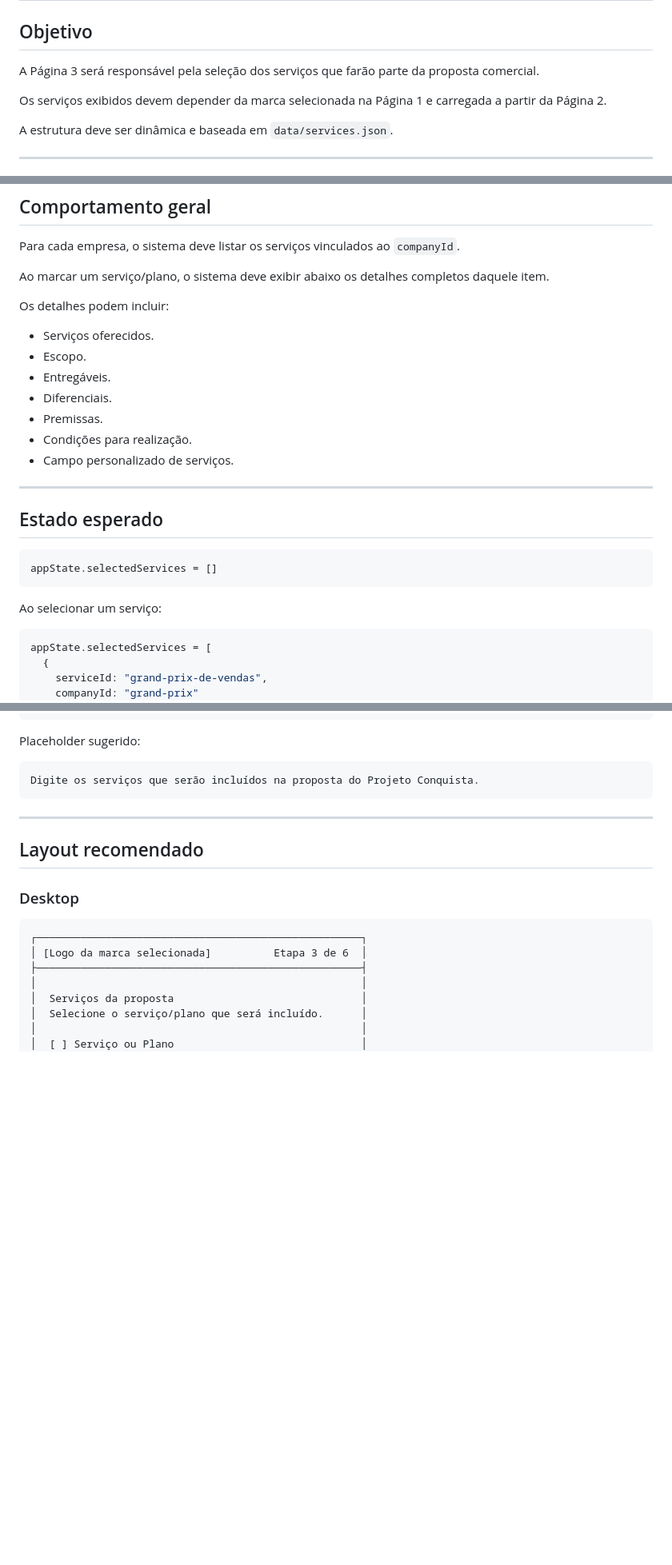
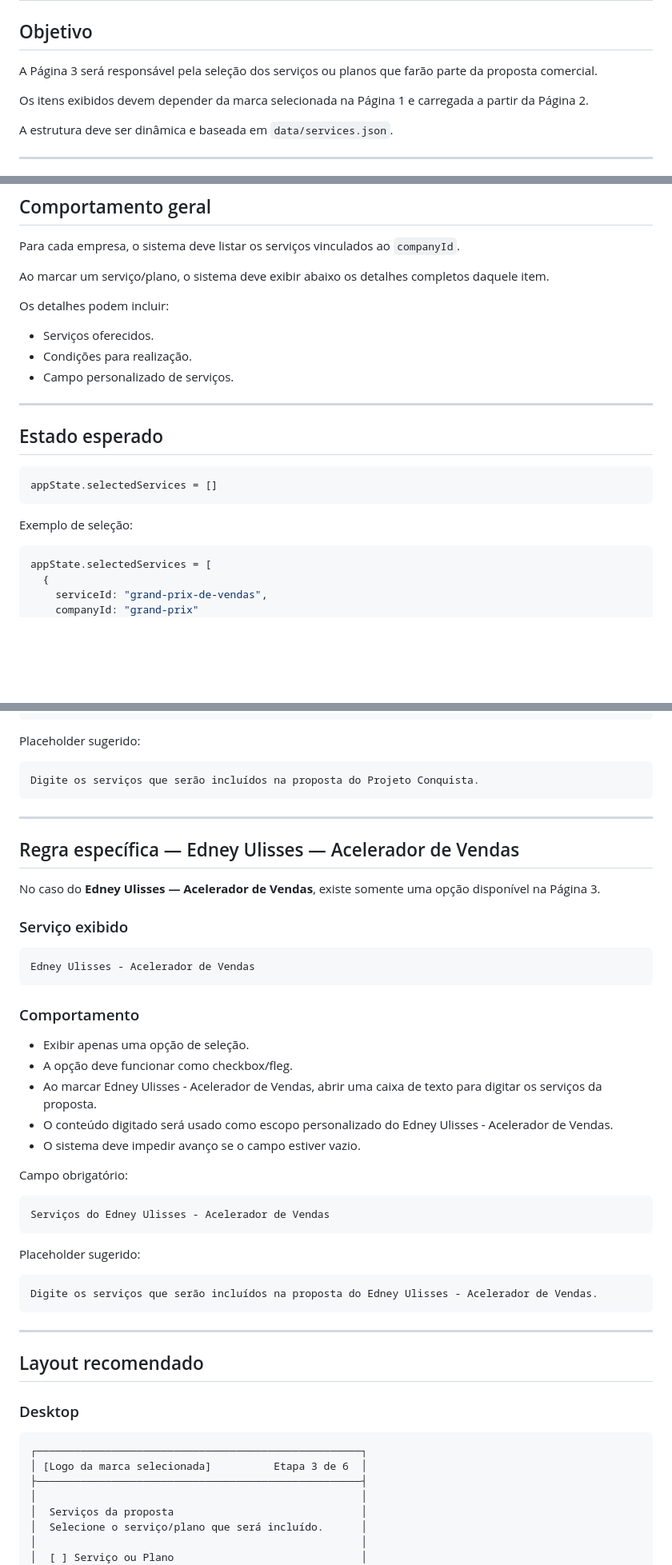
Before and after one commit to satoriadsconsultoria/GPV_Sales_Kit, a Markdown page: docs/PAGINA_03_SERVICOS.md, 3 parts joined by grey strips. Shown at 80% size. GitHub-like rendering; blank space fills up the shorter version.

Commit message:
docs: adicionar Edney Ulisses na Página 3

````diff
--- a/docs/PAGINA_03_SERVICOS.md
+++ b/docs/PAGINA_03_SERVICOS.md
@@ -2,9 +2,9 @@
 
 ## Objetivo
 
-A Página 3 será responsável pela seleção dos serviços que farão parte da proposta comercial.
+A Página 3 será responsável pela seleção dos serviços ou planos que farão parte da proposta comercial.
 
-Os serviços exibidos devem depender da marca selecionada na Página 1 e carregada a partir da Página 2.
+Os itens exibidos devem depender da marca selecionada na Página 1 e carregada a partir da Página 2.
 
 A estrutura deve ser dinâmica e baseada em `data/services.json`.
 
@@ -31,10 +31,6 @@ Ao marcar um serviço/plano, o sistema deve exibir abaixo os detalhes completos
 Os detalhes podem incluir:
 
 - Serviços oferecidos.
-- Escopo.
-- Entregáveis.
-- Diferenciais.
-- Premissas.
 - Condições para realização.
 - Campo personalizado de serviços.
 
@@ -46,7 +42,7 @@ Os detalhes podem incluir:
 appState.selectedServices = []
 ```
 
-Ao selecionar um serviço:
+Exemplo de seleção:
 
 ```js
 appState.selectedServices = [
@@ -261,6 +231,38 @@ Placeholder sugerido:
 
 ```txt
 Digite os serviços que serão incluídos na proposta do Projeto Conquista.
+```
+
+---
+
+## Regra específica — Edney Ulisses — Acelerador de Vendas
+
+No caso do **Edney Ulisses — Acelerador de Vendas**, existe somente uma opção disponível na Página 3.
+
+### Serviço exibido
+
+```txt
+Edney Ulisses - Acelerador de Vendas
+```
+
+### Comportamento
+
+- Exibir apenas uma opção de seleção.
+- A opção deve funcionar como checkbox/fleg.
+- Ao marcar Edney Ulisses - Acelerador de Vendas, abrir uma caixa de texto para digitar os serviços da proposta.
+- O conteúdo digitado será usado como escopo personalizado do Edney Ulisses - Acelerador de Vendas.
+- O sistema deve impedir avanço se o campo estiver vazio.
+
+Campo obrigatório:
+
+```txt
+Serviços do Edney Ulisses - Acelerador de Vendas
+```
+
+Placeholder sugerido:
+
+```txt
+Digite os serviços que serão incluídos na proposta do Edney Ulisses - Acelerador de Vendas.
 ```
 
 ---
````
Also changed, not shown: other parts of docs/PAGINA_03_SERVICOS.md (+14 -34 lines).
